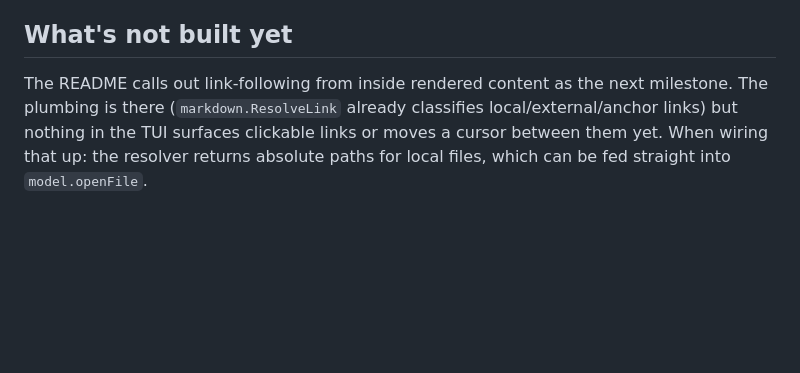
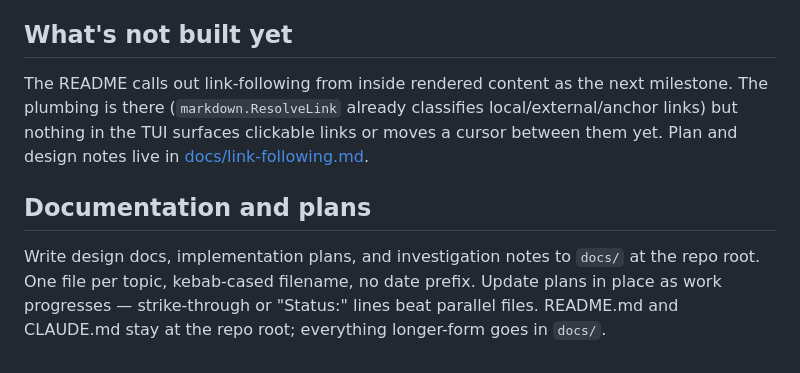
Before and after one commit to wilkes/hypogeum, a Markdown page: CLAUDE.md, the part around the change. GitHub-like rendering; blank space fills up the shorter version.

```diff
--- a/CLAUDE.md
+++ b/CLAUDE.md
@@ -49,4 +49,8 @@ The packages are layered: `tui` depends on `tree`, `markdown`, `nav`; the lower
 
 ## What's not built yet
 
-The README calls out link-following from inside rendered content as the next milestone. The plumbing is there (`markdown.ResolveLink` already classifies local/external/anchor links) but nothing in the TUI surfaces clickable links or moves a cursor between them yet. When wiring that up: the resolver returns absolute paths for local files, which can be fed straight into `model.openFile`.
+The README calls out link-following from inside rendered content as the next milestone. The plumbing is there (`markdown.ResolveLink` already classifies local/external/anchor links) but nothing in the TUI surfaces clickable links or moves a cursor between them yet. Plan and design notes live in [docs/link-following.md](docs/link-following.md).
+
+## Documentation and plans
+
+Write design docs, implementation plans, and investigation notes to `docs/` at the repo root. One file per topic, kebab-cased filename, no date prefix. Update plans in place as work progresses — strike-through or "Status:" lines beat parallel files. README.md and CLAUDE.md stay at the repo root; everything longer-form goes in `docs/`.
```
Also changed, not shown: docs/link-following.md (added, +63 -0 lines).
